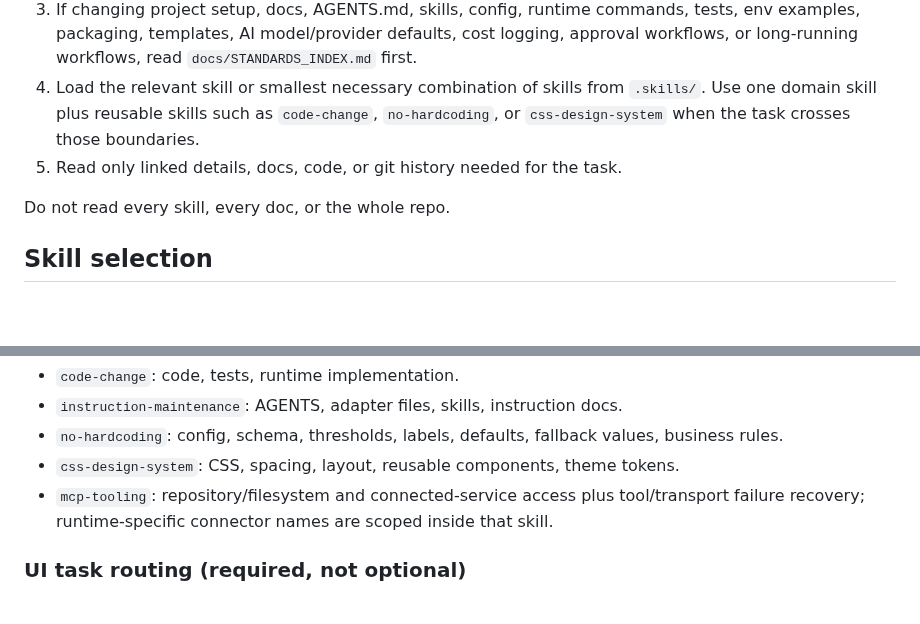
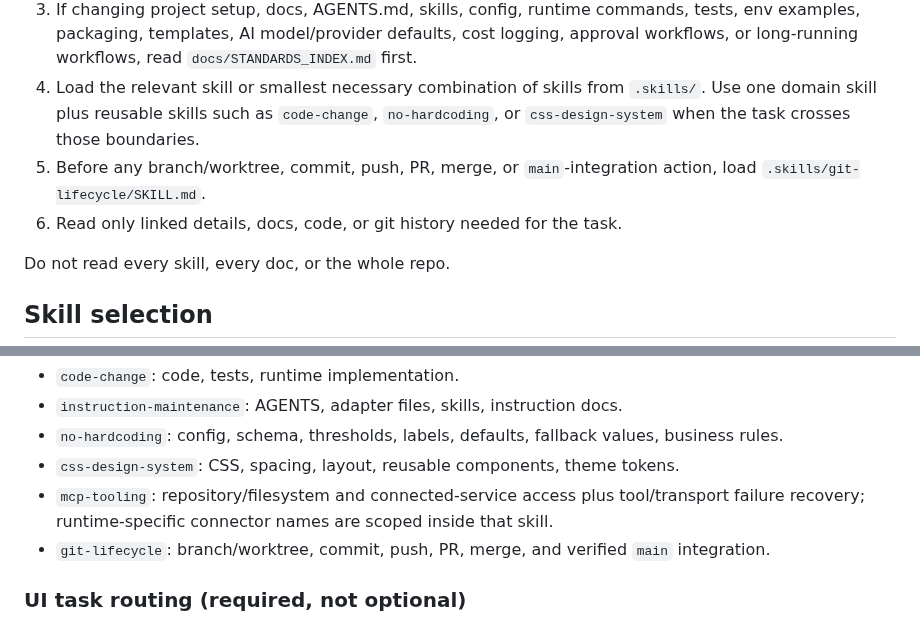
Before and after one commit to robvoto/job-hunter-agent, a Markdown page: AGENTS.md, 2 parts joined by grey strips. GitHub-like rendering; blank space fills up the shorter version.

Commit message:
Standardize git lifecycle guidance

```diff
--- a/AGENTS.md
+++ b/AGENTS.md
@@ -16,7 +16,8 @@ Never add agent-specific memory or session history to this shared loader.
 2. If project context is needed, read `docs/PROJECT_CONTEXT.md`.
 3. If changing project setup, docs, AGENTS.md, skills, config, runtime commands, tests, env examples, packaging, templates, AI model/provider defaults, cost logging, approval workflows, or long-running workflows, read `docs/STANDARDS_INDEX.md` first.
 4. Load the relevant skill or smallest necessary combination of skills from `.skills/`. Use one domain skill plus reusable skills such as `code-change`, `no-hardcoding`, or `css-design-system` when the task crosses those boundaries.
-5. Read only linked details, docs, code, or git history needed for the task.
+5. Before any branch/worktree, commit, push, PR, merge, or `main`-integration action, load `.skills/git-lifecycle/SKILL.md`.
+6. Read only linked details, docs, code, or git history needed for the task.
 
 Do not read every skill, every doc, or the whole repo.
 
@@ -31,6 +32,7 @@ Reusable defaults:
 - `no-hardcoding`: config, schema, thresholds, labels, defaults, fallback values, business rules.
 - `css-design-system`: CSS, spacing, layout, reusable components, theme tokens.
 - `mcp-tooling`: repository/filesystem and connected-service access plus tool/transport failure recovery; runtime-specific connector names are scoped inside that skill.
+- `git-lifecycle`: branch/worktree, commit, push, PR, merge, and verified `main` integration.
 
 ### UI task routing (required, not optional)
 
```
Also changed, not shown: .skills/git-lifecycle/SKILL.md (added, +60 -0 lines).
